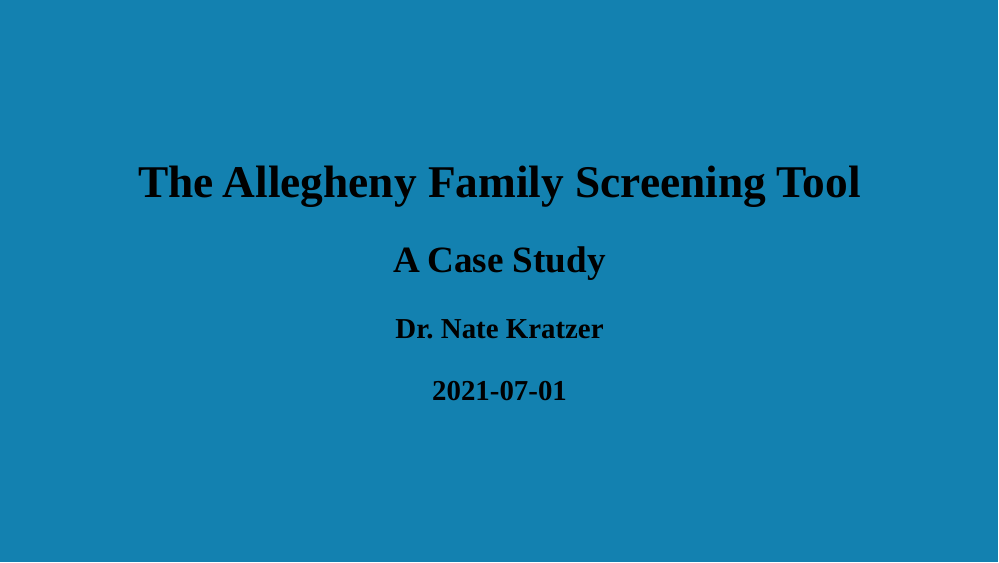
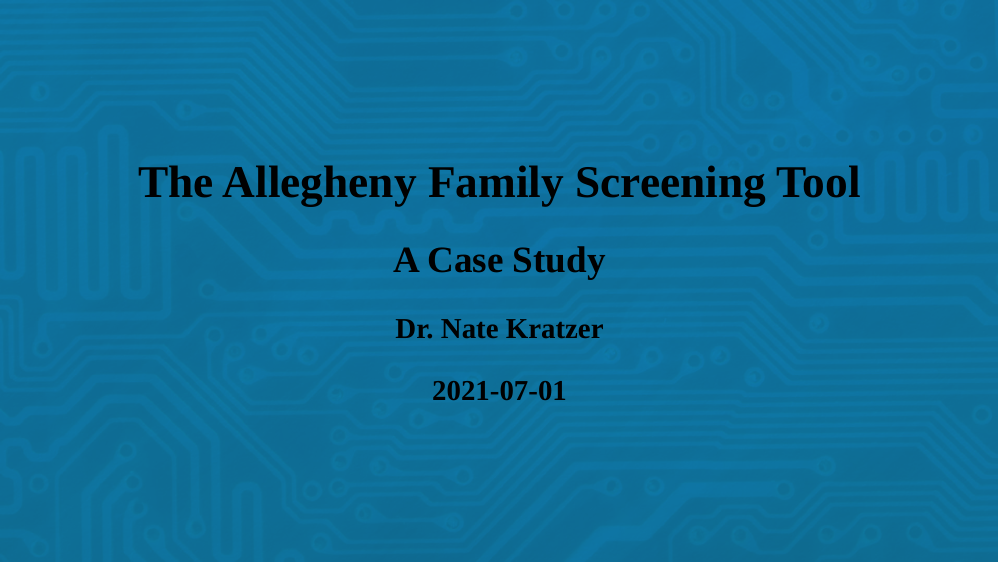
Before and after one commit to natekratzer/ethics_and_ai, an R Markdown document (slides/1_case_study/1_case_study.Rmd): page 1 of 5 before the commit and page 1 of 4 after it. Rendered offline with R 4.5, knitr and Pandoc, with nearby package versions; the slides are laid out offline by our stand-in for remark.js, each with all of its steps uncovered, in fonts that may differ from those the slides ask for, and without slide numbers, shadows or browser add-ons; colours and fonts come from the style sheet that the author committed, because xaringanthemer is not installed.

Commit message:
slide backgrounds

````diff
--- a/slides/1_case_study/1_case_study.Rmd
+++ b/slides/1_case_study/1_case_study.Rmd
@@ -13,7 +13,10 @@ output:
       highlightLines: true
       ratio: 16:9
       countIncrementalSlides: true
+      titleSlideClass: ["bg_circuit", "inverse", "center", "middle"]
 ---
+
+class:bg_circuit
 
 ```{r setup, include=FALSE}
 options(htmltools.dir.version = FALSE)
@@ -46,22 +49,17 @@ style_duo_accent(
 
 .bg_circuit::before {
       content: "";
-      background-image: url('image/circuit_board.jpg');
+      background-image: url('img/circuit_board.jpg');
       background-size: cover;
       position: absolute;
       top: 0px;
       right: 0px;
       bottom: 0px;
       left: 0px;
-      opacity: 0.5;
+      opacity: 0.25;
       z-index: -1;
 }
 ```
-
----
-background-image: url("img/light_blue.jpg")
-background-position: center
-background-size: contain
 
 ## General AI or Current AI
 
````
Also changed, not shown: slides/1_case_study/1_case_study.html, slides/1_case_study/1_case_study.Rmd (6 more changed lines).
